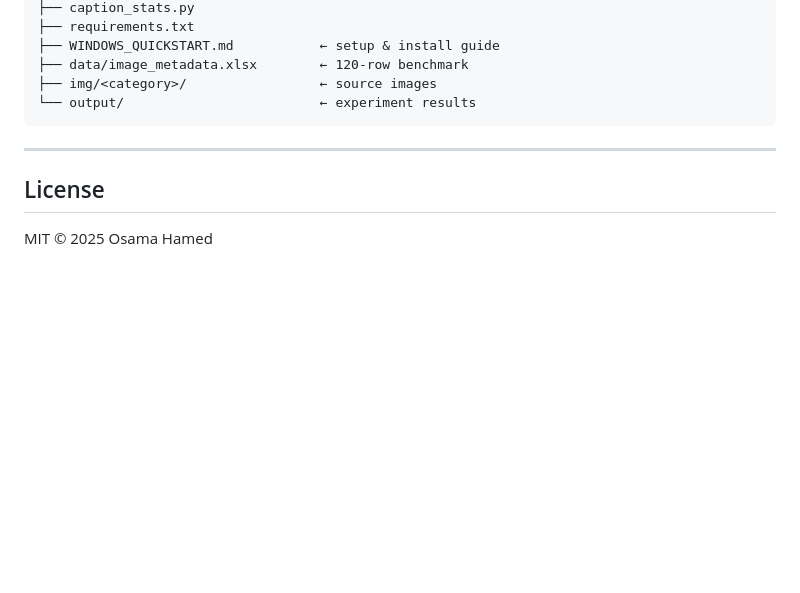
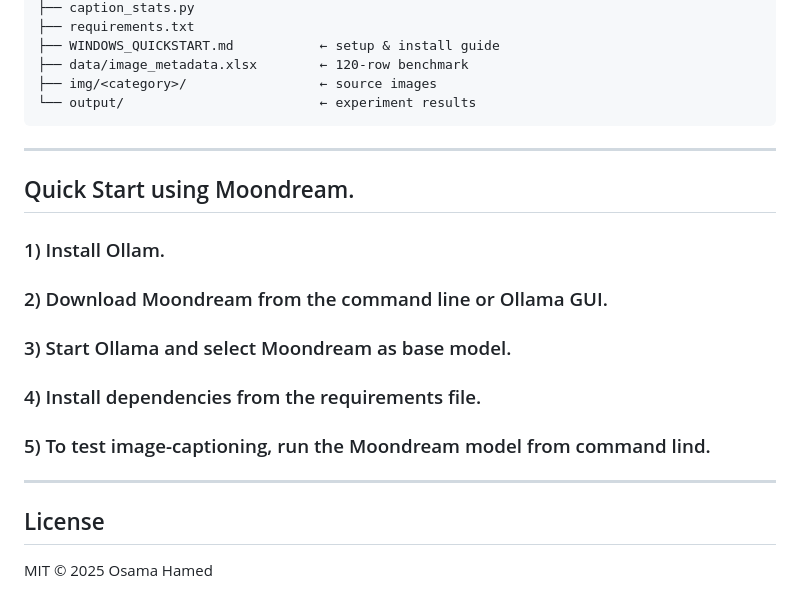
Before and after one commit to ohamed/image-captioning, a Markdown page: readme.md, the part around the change. Drawn GitHub-style; blank space fills up the shorter version.

Commit message:
Readme modified with focus on Moondream.

```diff
--- a/readme.md
+++ b/readme.md
@@ -240,6 +240,20 @@ image-captioning/
 
 ---
 
+## Quick Start using Moondream.
+
+### 1) Install Ollam.
+
+### 2) Download Moondream from the command line or Ollama GUI.
+
+### 3) Start Ollama and select Moondream as base model.
+
+### 4) Install dependencies from the requirements file.
+
+### 5) To test image-captioning, run the Moondream model from command lind.
+
+---
+
 ## License
 
 MIT © 2025 Osama Hamed
```
